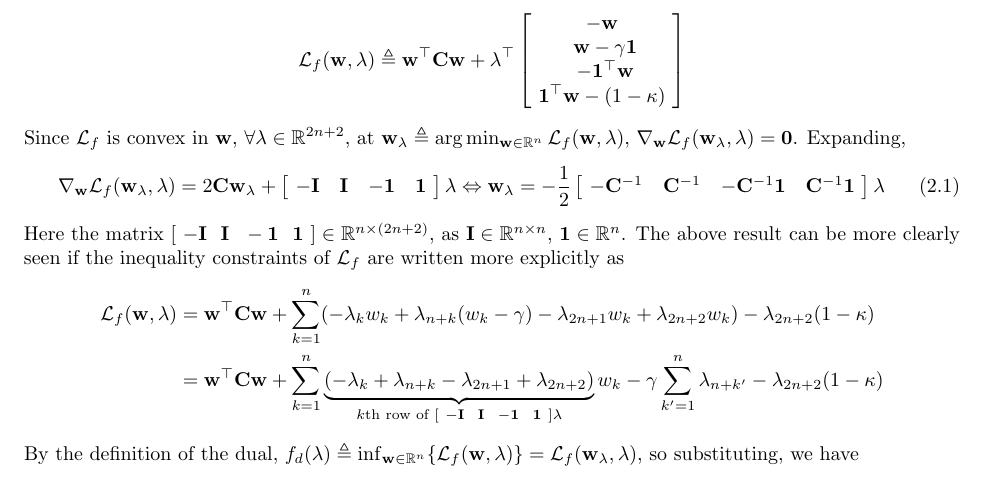
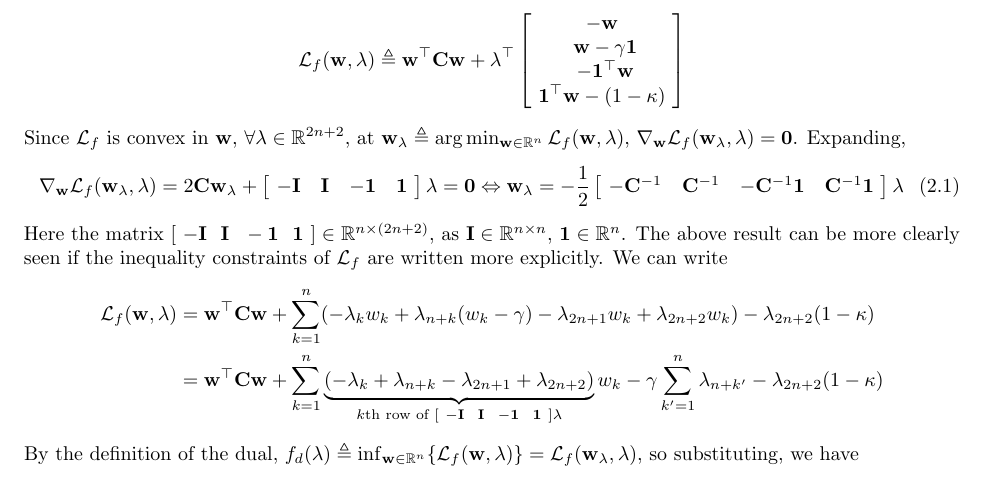
Before and after one commit to phetdam/bac-advanced-ml, a LaTeX document (lessons/lecture_06/solution_06.tex): part of page 3 of 3, cut so that both start at the same text. Compiled offline with pdfLaTeX.

Commit message:
correct missing 0 in gradient formula in 2.3 and some wording in solution_06.tx

```diff
--- a/lessons/lecture_06/solution_06.tex
+++ b/lessons/lecture_06/solution_06.tex
@@ -277,7 +277,7 @@ $ \nabla_\mathbf{w}\mathcal{L}_f(\mathbf{w}_\lambda, \lambda) = \mathbf{0} $. Ex
     \nabla_\mathbf{w}\mathcal{L}_f(\mathbf{w}_\lambda, \lambda) =
     2\mathbf{Cw}_\lambda + \begin{bmatrix}
         \ -\mathbf{I} & \mathbf{I} & -\mathbf{1} & \mathbf{1} \
-    \end{bmatrix}\lambda \Leftrightarrow
+    \end{bmatrix}\lambda = \mathbf{0} \Leftrightarrow
     \mathbf{w}_\lambda = -\frac{1}{2}\begin{bmatrix}
         \ -\mathbf{C}^{-1} & \mathbf{C}^{-1} & -\mathbf{C}^{-1}\mathbf{1} &
         \mathbf{C}^{-1}\mathbf{1} \
@@ -288,7 +288,7 @@ Here the matrix $ [ \ -\mathbf{I} \ \ \mathbf{I} \ \ -\mathbf{1} \ \
 \mathbf{1} \ ] \in \mathbb{R}^{n \times (2n + 2)} $, as $ \mathbf{I} \in
 \mathbb{R}^{n \times n} $, $ \mathbf{1} \in \mathbb{R}^n $. The above result
 can be more clearly seen if the inequality constraints of $ \mathcal{L}_f $
-are written more explicitly as
+are written more explicitly. We can write
 \begin{equation*}
     \begin{split}
     \mathcal{L}_f(\mathbf{w}, \lambda) & = \mathbf{w}^\top\mathbf{Cw} +
```
